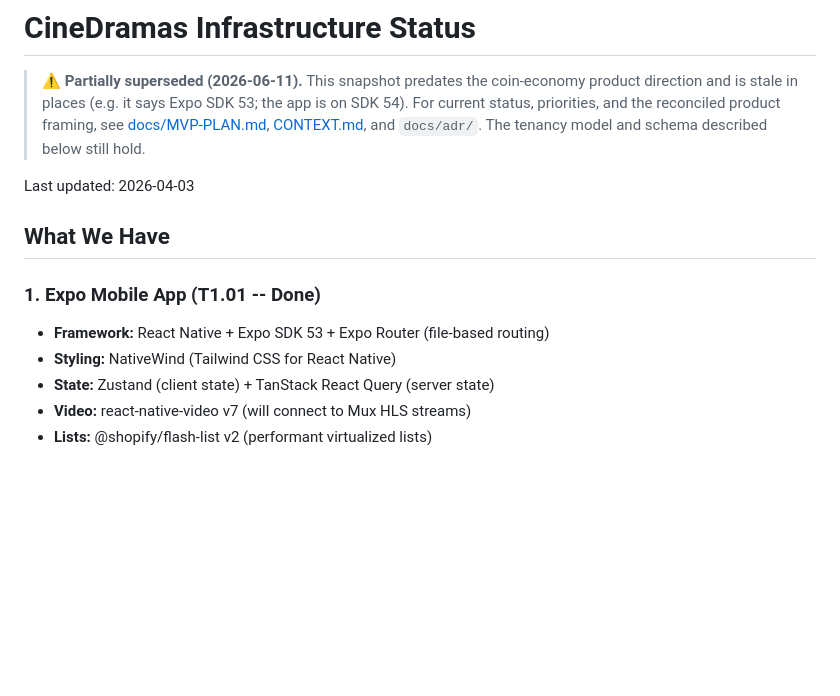
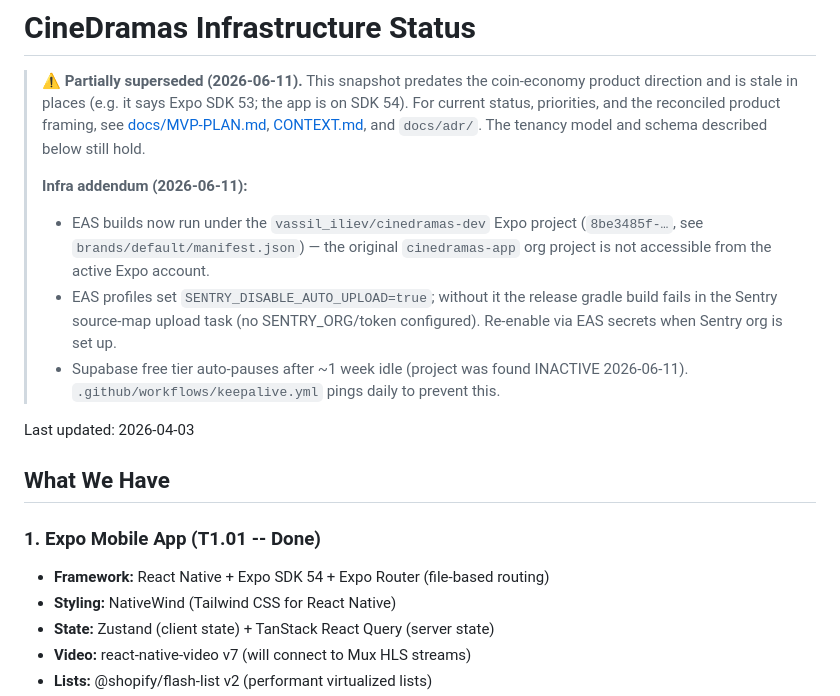
Before and after one commit to cinedramas-platform/cine-dramas-app, a Markdown page: INFRASTRUCTURE-STATUS.md, the part around the change. Rendered like a GitHub page; blank space fills up the shorter version.

```diff
--- a/INFRASTRUCTURE-STATUS.md
+++ b/INFRASTRUCTURE-STATUS.md
@@ -5,6 +5,16 @@
 > SDK 54). For current status, priorities, and the reconciled product framing, see
 > [docs/MVP-PLAN.md](docs/MVP-PLAN.md), [CONTEXT.md](CONTEXT.md), and `docs/adr/`.
 > The tenancy model and schema described below still hold.
+>
+> **Infra addendum (2026-06-11):**
+> - EAS builds now run under the `vassil_iliev/cinedramas-dev` Expo project
+>   (`8be3485f-…`, see `brands/default/manifest.json`) — the original
+>   `cinedramas-app` org project is not accessible from the active Expo account.
+> - EAS profiles set `SENTRY_DISABLE_AUTO_UPLOAD=true`; without it the release
+>   gradle build fails in the Sentry source-map upload task (no SENTRY_ORG/token
+>   configured). Re-enable via EAS secrets when Sentry org is set up.
+> - Supabase free tier auto-pauses after ~1 week idle (project was found INACTIVE
+>   2026-06-11). `.github/workflows/keepalive.yml` pings daily to prevent this.
 
 Last updated: 2026-04-03
 
@@ -12,7 +22,7 @@ Last updated: 2026-04-03
 
 ### 1. Expo Mobile App (T1.01 -- Done)
 
-- **Framework:** React Native + Expo SDK 53 + Expo Router (file-based routing)
+- **Framework:** React Native + Expo SDK 54 + Expo Router (file-based routing)
 - **Styling:** NativeWind (Tailwind CSS for React Native)
 - **State:** Zustand (client state) + TanStack React Query (server state)
 - **Video:** react-native-video v7 (will connect to Mux HLS streams)
```
Also changed, not shown: docs/MVP-PLAN.md (+15 -0 lines).
